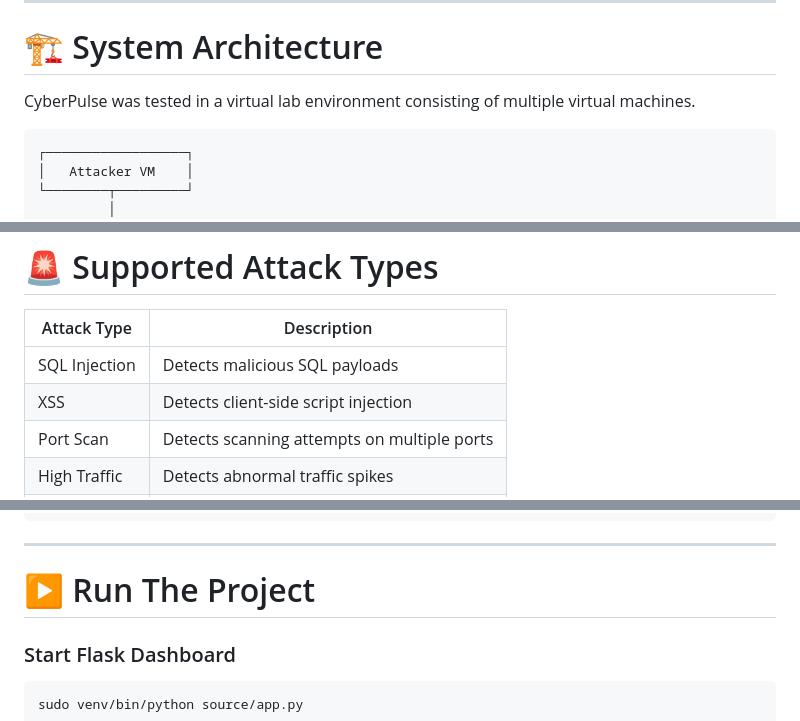
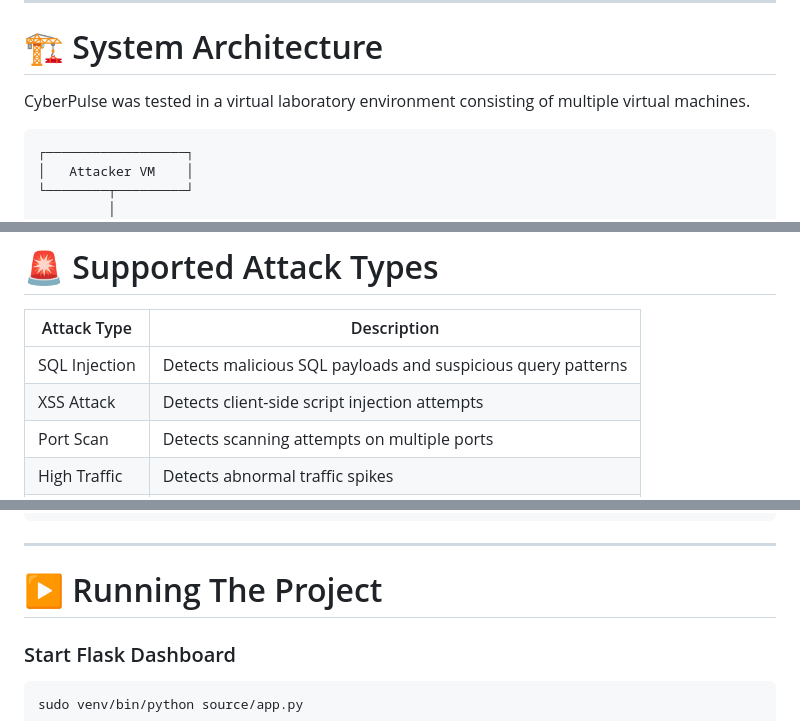
Before and after one commit to sudenurgungor/CyberPulse, a Markdown page: README.md, 3 parts joined by grey strips. Rendered like a GitHub page.

````diff
--- a/README.md
+++ b/README.md
@@ -41,7 +60,7 @@ The system monitors network traffic in real time, detects malicious activities,
 
 # 🏗️ System Architecture
 
-CyberPulse was tested in a virtual lab environment consisting of multiple virtual machines.
+CyberPulse was tested in a virtual laboratory environment consisting of multiple virtual machines.
 
 ```text
 ┌──────────────────┐
@@ -71,8 +90,8 @@ The IDS/IPS monitors network traffic and records detected attacks into PostgreSQ
 
 | Attack Type | Description |
 |-------------|-------------|
-| SQL Injection | Detects malicious SQL payloads |
-| XSS | Detects client-side script injection |
+| SQL Injection | Detects malicious SQL payloads and suspicious query patterns |
+| XSS Attack | Detects client-side script injection attempts |
 | Port Scan | Detects scanning attempts on multiple ports |
 | High Traffic | Detects abnormal traffic spikes |
 | Brute Force | Detects repeated failed login attempts |
@@ -228,7 +247,7 @@ DB_PASSWORD = "your_password"
 
 ---
 
-# ▶️ Run The Project
+# ▶️ Running The Project
 
 ### Start Flask Dashboard
 
````
Also changed, not shown: other parts of README.md (+34 -9 lines).
